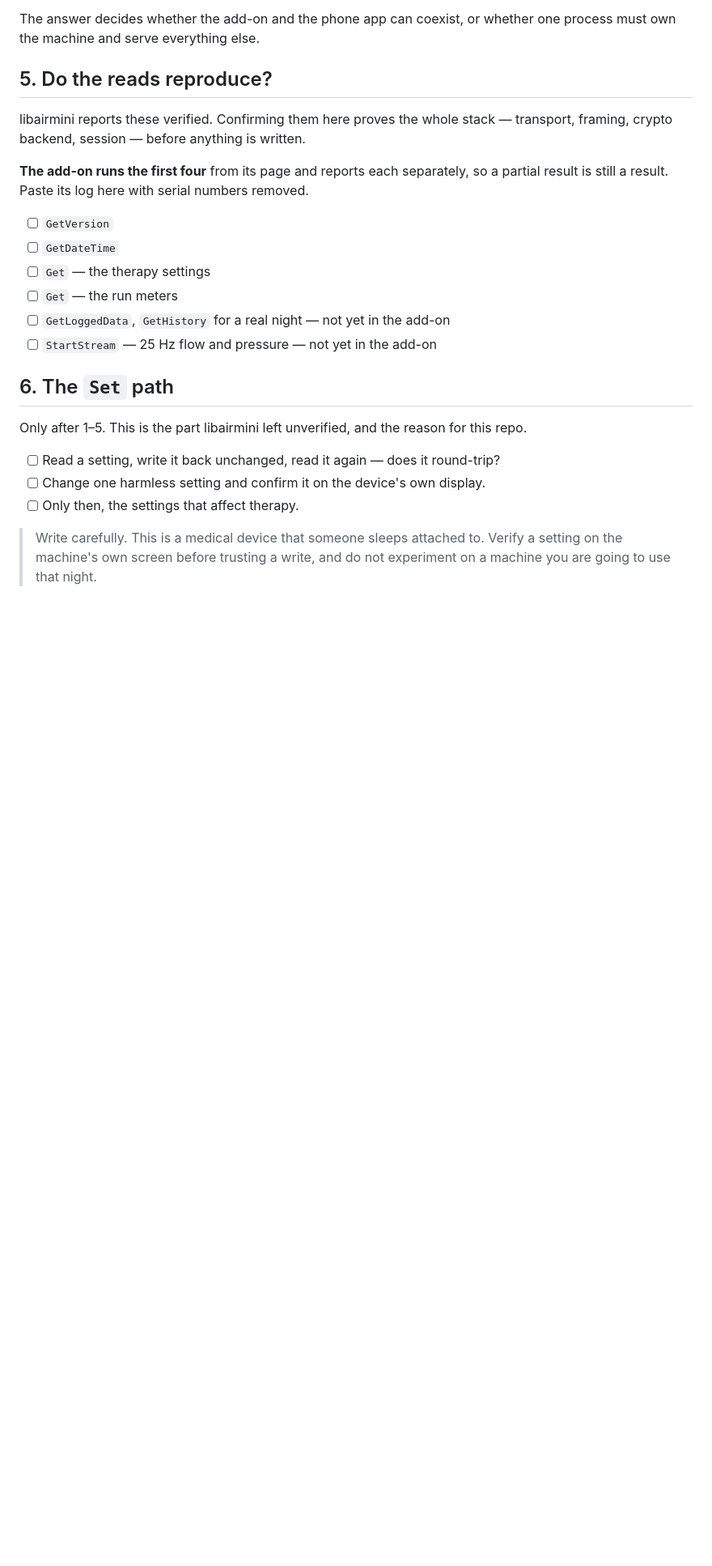
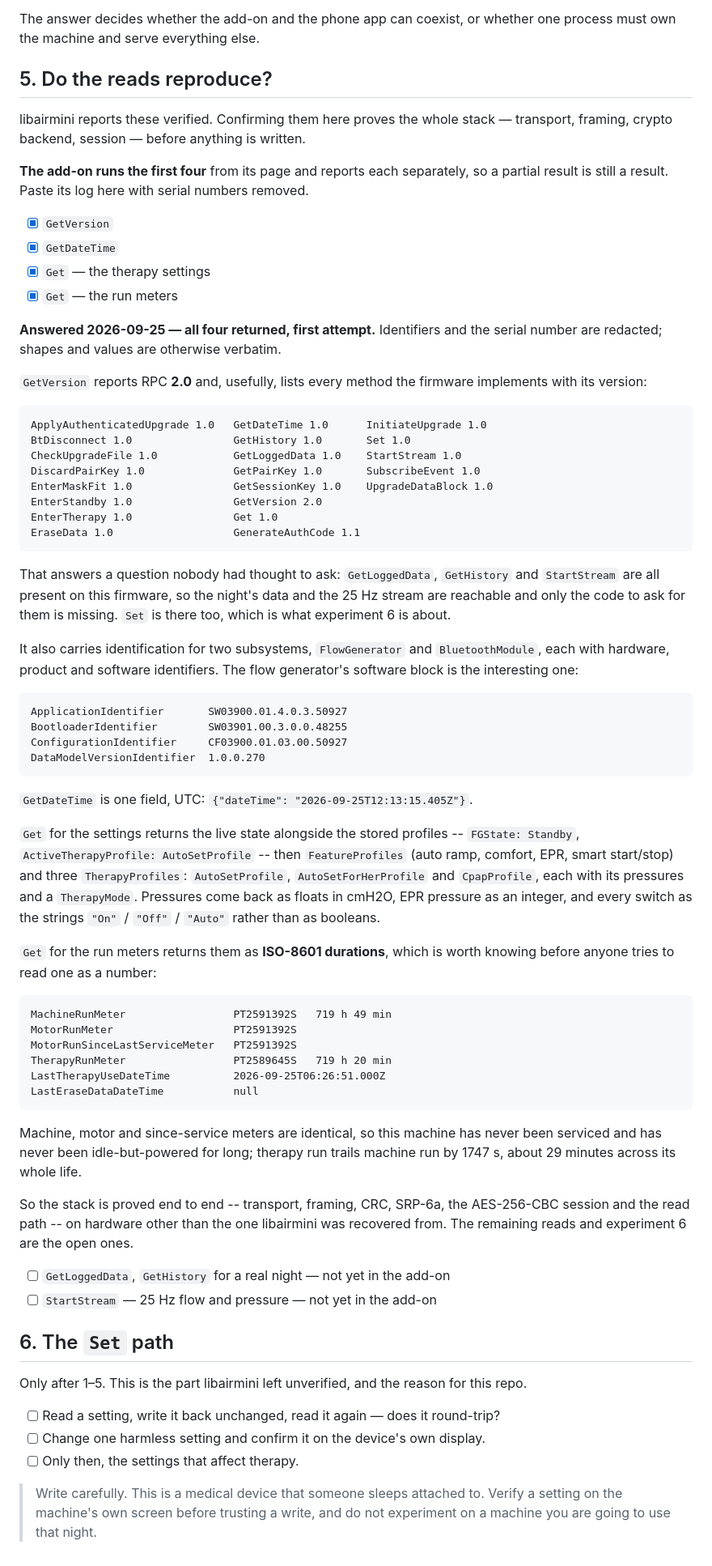
Before and after one commit to ananthb/airsupply, a Markdown page: docs/verify.md, the part around one of its changes. Shown at 81% size. GitHub-like rendering; blank space fills up the shorter version.

````diff
--- a/docs/verify.md
+++ b/docs/verify.md
@@ -174,10 +202,75 @@ transport, framing, crypto backend, session — before anything is written.
 so a partial result is still a result. Paste its log here with serial numbers
 removed.
 
-- [ ] `GetVersion`
-- [ ] `GetDateTime`
-- [ ] `Get` — the therapy settings
-- [ ] `Get` — the run meters
+- [x] `GetVersion`
+- [x] `GetDateTime`
+- [x] `Get` — the therapy settings
+- [x] `Get` — the run meters
+
+**Answered 2026-09-25 — all four returned, first attempt.** Identifiers and
+the serial number are redacted; shapes and values are otherwise verbatim.
+
+`GetVersion` reports RPC **2.0** and, usefully, lists every method the
+firmware implements with its version:
+
+```
+ApplyAuthenticatedUpgrade 1.0   GetDateTime 1.0      InitiateUpgrade 1.0
+BtDisconnect 1.0                GetHistory 1.0       Set 1.0
+CheckUpgradeFile 1.0            GetLoggedData 1.0    StartStream 1.0
+DiscardPairKey 1.0              GetPairKey 1.0       SubscribeEvent 1.0
+EnterMaskFit 1.0                GetSessionKey 1.0    UpgradeDataBlock 1.0
+EnterStandby 1.0                GetVersion 2.0
+EnterTherapy 1.0                Get 1.0
+EraseData 1.0                   GenerateAuthCode 1.1
+```
+
+That answers a question nobody had thought to ask: `GetLoggedData`,
+`GetHistory` and `StartStream` are all present on this firmware, so the
+night's data and the 25 Hz stream are reachable and only the code to ask for
+them is missing. `Set` is there too, which is what experiment 6 is about.
+
+It also carries identification for two subsystems, `FlowGenerator` and
+`BluetoothModule`, each with hardware, product and software identifiers. The
+flow generator's software block is the interesting one:
+
+```
+ApplicationIdentifier       SW03900.01.4.0.3.50927
+BootloaderIdentifier        SW03901.00.3.0.0.48255
+ConfigurationIdentifier     CF03900.01.03.00.50927
+DataModelVersionIdentifier  1.0.0.270
+```
+
+`GetDateTime` is one field, UTC: `{"dateTime": "2026-09-25T12:13:15.405Z"}`.
+
+`Get` for the settings returns the live state alongside the stored profiles --
+`FGState: Standby`, `ActiveTherapyProfile: AutoSetProfile` -- then
+`FeatureProfiles` (auto ramp, comfort, EPR, smart start/stop) and three
+`TherapyProfiles`: `AutoSetProfile`, `AutoSetForHerProfile` and `CpapProfile`,
+each with its pressures and a `TherapyMode`. Pressures come back as floats in
+cmH2O, EPR pressure as an integer, and every switch as the strings `"On"` /
+`"Off"` / `"Auto"` rather than as booleans.
+
+`Get` for the run meters returns them as **ISO-8601 durations**, which is
+worth knowing before anyone tries to read one as a number:
+
+```
+MachineRunMeter                 PT2591392S   719 h 49 min
+MotorRunMeter                   PT2591392S
+MotorRunSinceLastServiceMeter   PT2591392S
+TherapyRunMeter                 PT2589645S   719 h 20 min
+LastTherapyUseDateTime          2026-09-25T06:26:51.000Z
+LastEraseDataDateTime           null
+```
+
+Machine, motor and since-service meters are identical, so this machine has
+never been serviced and has never been idle-but-powered for long; therapy run
+trails machine run by 1747 s, about 29 minutes across its whole life.
+
+So the stack is proved end to end -- transport, framing, CRC, SRP-6a, the
+AES-256-CBC session and the read path -- on hardware other than the one
+libairmini was recovered from. The remaining reads and experiment 6 are the
+open ones.
+
 - [ ] `GetLoggedData`, `GetHistory` for a real night — not yet in the add-on
 - [ ] `StartStream` — 25 Hz flow and pressure — not yet in the add-on
 
````
Also changed, not shown: other parts of docs/verify.md (+42 -14 lines).
